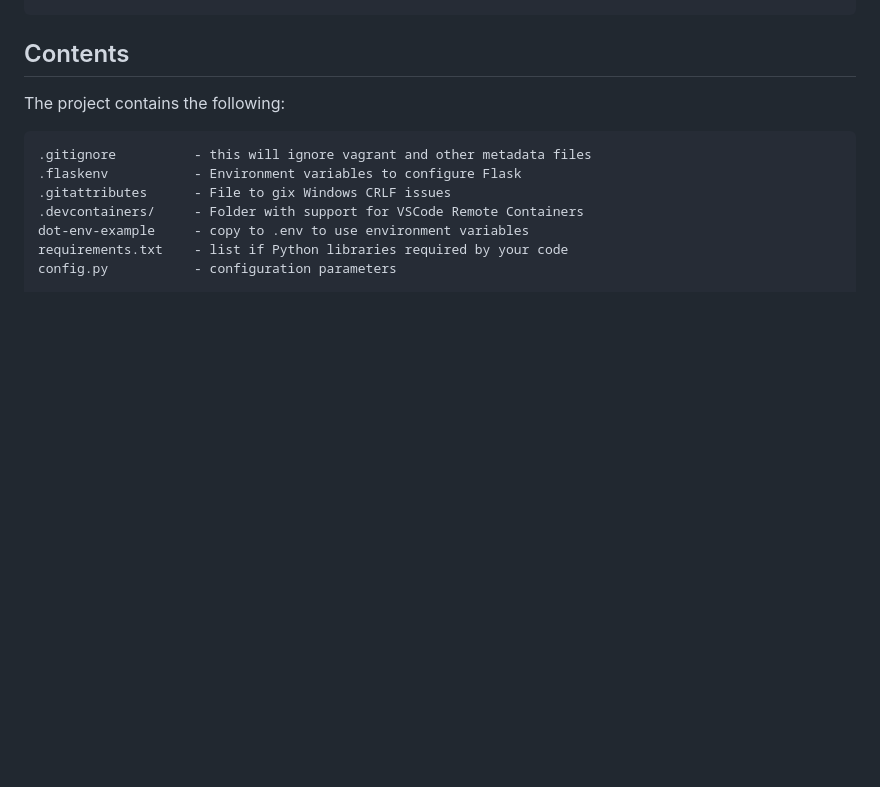
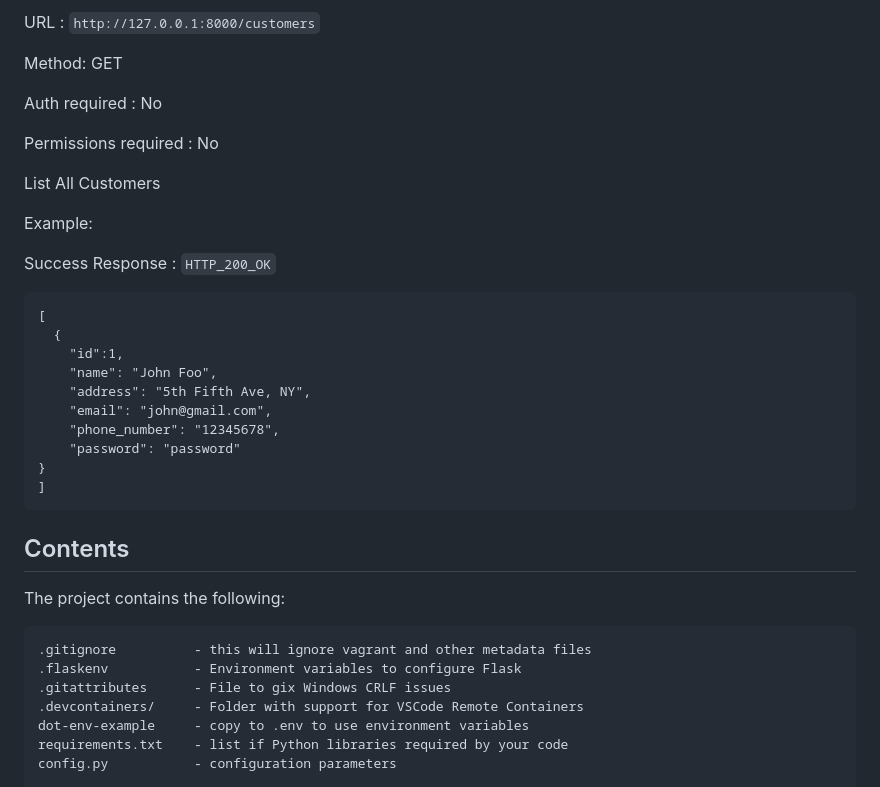
Before and after one commit to CSCI-GA-2820-SU23-001/customers, a Markdown page: README.md, the part around one of its changes. GitHub-like rendering; blank space fills up the shorter version.

````diff
--- a/README.md
+++ b/README.md
@@ -28,3 +194,28 @@ These should be copied using a bash shell as follows:
+URL : `http://127.0.0.1:8000/customers`
+
+Method: GET
+
+Auth required : No
+
+Permissions required : No
+
+List All Customers
+
+Example:
+
+Success Response : `HTTP_200_OK`
+
+```
+[
+  {
+    "id":1,
+    "name": "John Foo",
+    "address": "5th Fifth Ave, NY",
+    "email": "john@gmail.com",
+    "phone_number": "12345678",
+    "password": "password"
+}
+]
 ```
 
 ## Contents
````
Also changed, not shown: other parts of README.md (+166 -0 lines).
